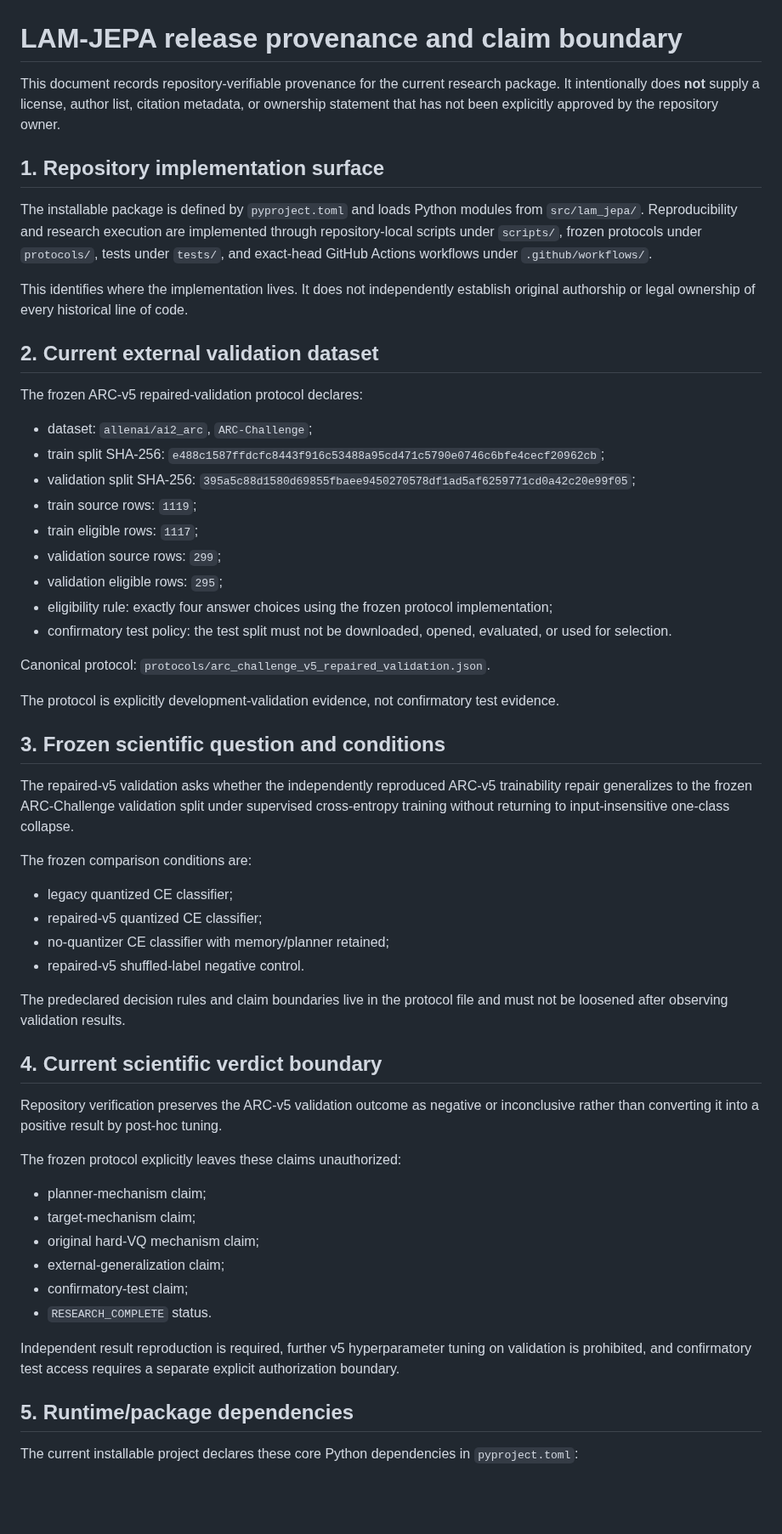
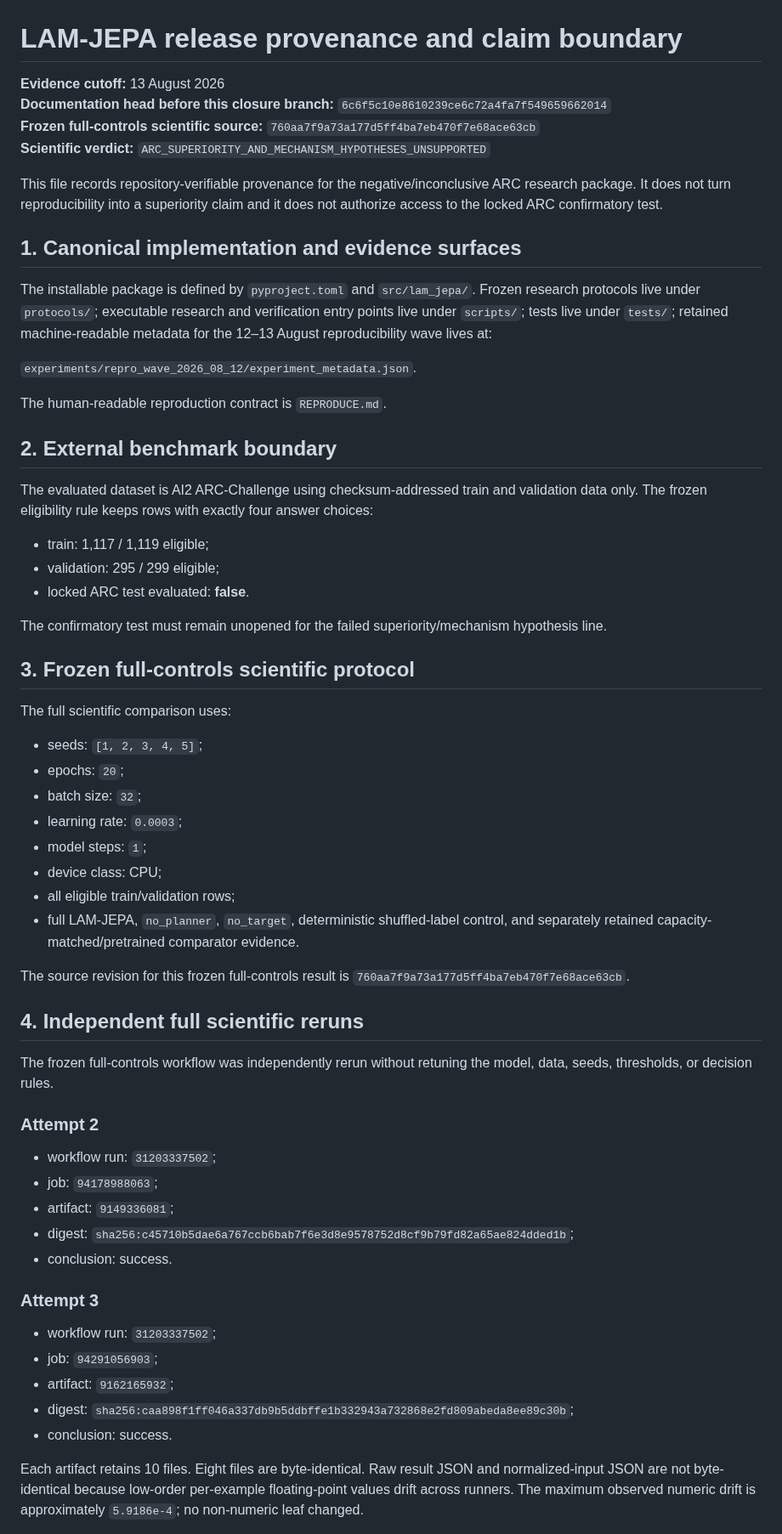
Before and after one commit to vertex-studyAI/LAM-JEPA, a Markdown page: RELEASE_PROVENANCE.md, the part around one of its changes. Shown at 85% size. Rendered like a GitHub page; blank space fills up the shorter version.

Commit message:
docs: reconcile release provenance with frozen ARC reruns

```diff
--- a/RELEASE_PROVENANCE.md
+++ b/RELEASE_PROVENANCE.md
@@ -1,60 +1,64 @@
 # LAM-JEPA release provenance and claim boundary
 
-This document records repository-verifiable provenance for the current research package. It intentionally does **not** supply a license, author list, citation metadata, or ownership statement that has not been explicitly approved by the repository owner.
+**Evidence cutoff:** 13 August 2026
+**Documentation head before this closure branch:** `6c6f5c10e8610239ce6c72a4fa7f549659662014`
+**Frozen full-controls scientific source:** `760aa7f9a73a177d5ff4ba7eb470f7e68ace63cb`
+**Scientific verdict:** `ARC_SUPERIORITY_AND_MECHANISM_HYPOTHESES_UNSUPPORTED`
 
-## 1. Repository implementation surface
+This file records repository-verifiable provenance for the negative/inconclusive ARC research package. It does not turn reproducibility into a superiority claim and it does not authorize access to the locked ARC confirmatory test.
 
-The installable package is defined by `pyproject.toml` and loads Python modules from `src/lam_jepa/`. Reproducibility and research execution are implemented through repository-local scripts under `scripts/`, frozen protocols under `protocols/`, tests under `tests/`, and exact-head GitHub Actions workflows under `.github/workflows/`.
+## 1. Canonical implementation and evidence surfaces
 
-This identifies where the implementation lives. It does not independently establish original authorship or legal ownership of every historical line of code.
+The installable package is defined by `pyproject.toml` and `src/lam_jepa/`. Frozen research protocols live under `protocols/`; executable research and verification entry points live under `scripts/`; tests live under `tests/`; retained machine-readable metadata for the 12–13 August reproducibility wave lives at:
 
-## 2. Current external validation dataset
+`experiments/repro_wave_2026_08_12/experiment_metadata.json`.
 
-The frozen ARC-v5 repaired-validation protocol declares:
+The human-readable reproduction contract is `REPRODUCE.md`.
 
-- dataset: `allenai/ai2_arc`, `ARC-Challenge`;
-- train split SHA-256: `e488c1587ffdcfc8443f916c53488a95cd471c5790e0746c6bfe4cecf20962cb`;
-- validation split SHA-256: `395a5c88d1580d69855fbaee9450270578df1ad5af6259771cd0a42c20e99f05`;
-- train source rows: `1119`;
-- train eligible rows: `1117`;
-- validation source rows: `299`;
-- validation eligible rows: `295`;
-- eligibility rule: exactly four answer choices using the frozen protocol implementation;
-- confirmatory test policy: the test split must not be downloaded, opened, evaluated, or used for selection.
+## 2. External benchmark boundary
 
-Canonical protocol: `protocols/arc_challenge_v5_repaired_validation.json`.
+The evaluated dataset is AI2 ARC-Challenge using checksum-addressed train and validation data only. The frozen eligibility rule keeps rows with exactly four answer choices:
 
-The protocol is explicitly development-validation evidence, not confirmatory test evidence.
+- train: 1,117 / 1,119 eligible;
+- validation: 295 / 299 eligible;
+- locked ARC test evaluated: **false**.
 
-## 3. Frozen scientific question and conditions
+The confirmatory test must remain unopened for the failed superiority/mechanism hypothesis line.
 
-The repaired-v5 validation asks whether the independently reproduced ARC-v5 trainability repair generalizes to the frozen ARC-Challenge validation split under supervised cross-entropy training without returning to input-insensitive one-class collapse.
+## 3. Frozen full-controls scientific protocol
 
-The frozen comparison conditions are:
+The full scientific comparison uses:
 
-- legacy quantized CE classifier;
-- repaired-v5 quantized CE classifier;
-- no-quantizer CE classifier with memory/planner retained;
-- repaired-v5 shuffled-label negative control.
+- seeds: `[1, 2, 3, 4, 5]`;
+- epochs: `20`;
+- batch size: `32`;
+- learning rate: `0.0003`;
+- model steps: `1`;
+- device class: CPU;
+- all eligible train/validation rows;
+- full LAM-JEPA, `no_planner`, `no_target`, deterministic shuffled-label control, and separately retained capacity-matched/pretrained comparator evidence.
 
-The predeclared decision rules and claim boundaries live in the protocol file and must not be loosened after observing validation results.
+The source revision for this frozen full-controls result is `760aa7f9a73a177d5ff4ba7eb470f7e68ace63cb`.
 
-## 4. Current scientific verdict boundary
+## 4. Independent full scientific reruns
 
-Repository verification preserves the ARC-v5 validation outcome as negative or inconclusive rather than converting it into a positive result by post-hoc tuning.
+The frozen full-controls workflow was independently rerun without retuning the model, data, seeds, thresholds, or decision rules.
 
-The frozen protocol explicitly leaves these claims unauthorized:
+### Attempt 2
 
-- planner-mechanism claim;
-- target-mechanism claim;
-- original hard-VQ mechanism claim;
-- external-generalization claim;
-- confirmatory-test claim;
-- `RESEARCH_COMPLETE` status.
+- workflow run: `31203337502`;
+- job: `94178988063`;
+- artifact: `9149336081`;
+- digest: `sha256:c45710b5dae6a767ccb6bab7f6e3d8e9578752d8cf9b79fd82a65ae824dded1b`;
+- conclusion: success.
 
-Independent result reproduction is required, further v5 hyperparameter tuning on validation is prohibited, and confirmatory test access requires a separate explicit authorization boundary.
+### Attempt 3
 
-## 5. Runtime/package dependencies
+- workflow run: `31203337502`;
+- job: `94291056903`;
+- artifact: `9162165932`;
+- digest: `sha256:caa898f1ff046a337db9b5ddbffe1b332943a732868e2fd809abeda8ee89c30b`;
+- conclusion: success.
 
-The current installable project declares these core Python dependencies in `pyproject.toml`:
+Each artifact retains 10 files. Eight files are byte-identical. Raw result JSON and normalized-input JSON are not byte-identical because low-order per-example floating-point values drift across runners. The maximum observed numeric drift is approximately `5.9186e-4`; no non-numeric leaf changed.
 
```
Also changed, not shown: other parts of RELEASE_PROVENANCE.md (+64 -27 lines).
